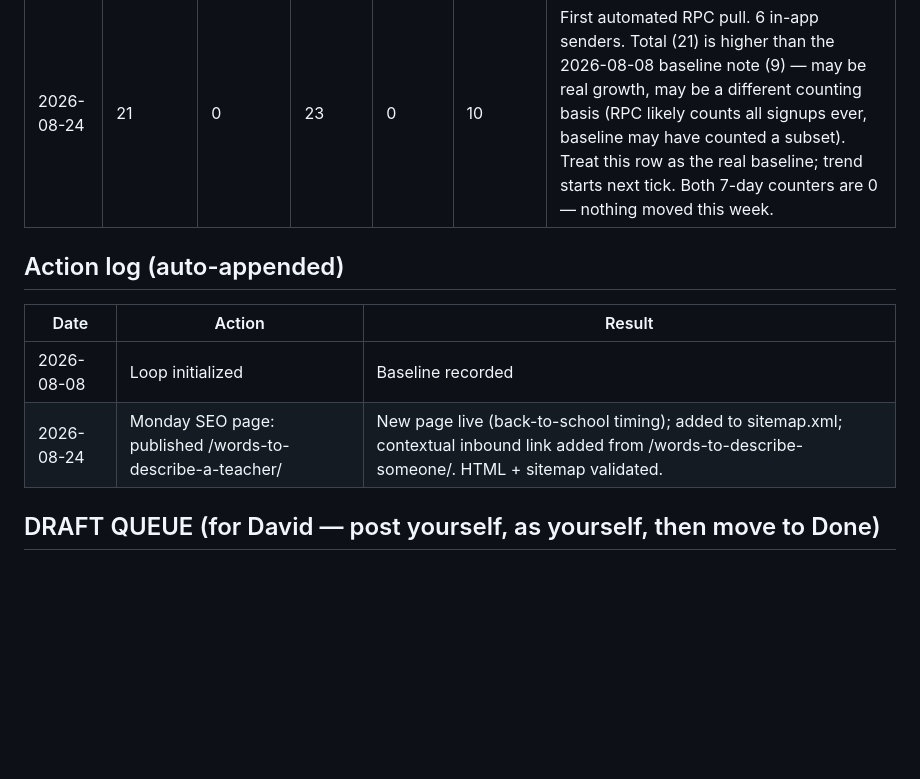
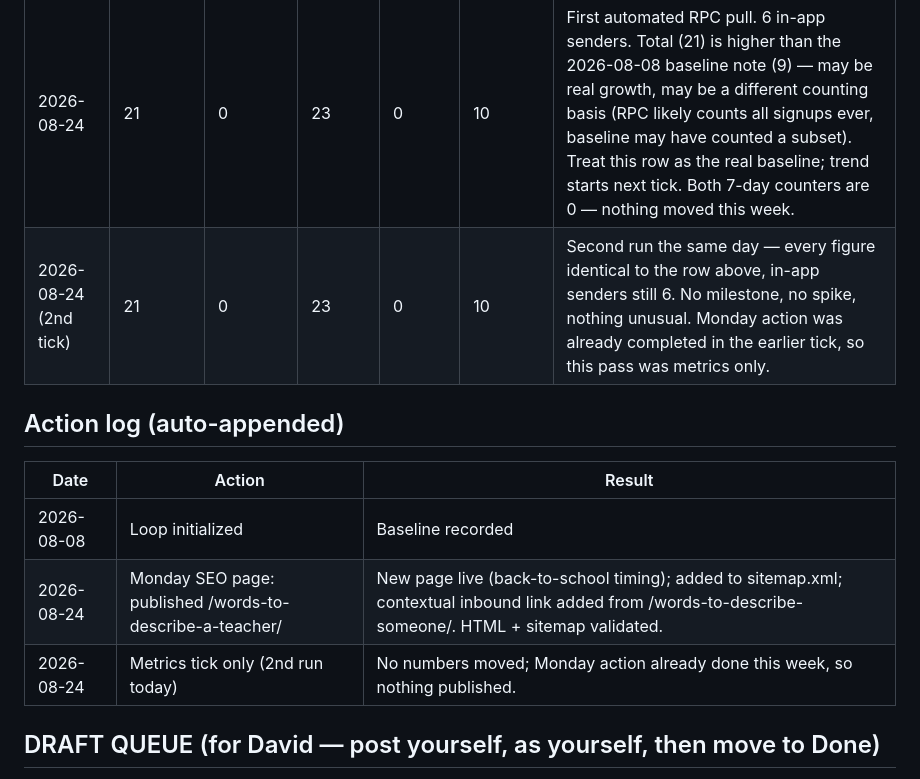
Before and after one commit to dgerken00/three-words, a Markdown page: TRACTION_LOG.md, the part around the change. GitHub-like rendering; blank space fills up the shorter version.

Commit message:
Traction tick: metrics only (no change)
Second run on 2026-08-24. All growth figures identical to the earlier
tick (21 signups, 23 words, 10 push-enabled, 0 in the last 7 days).
Monday's SEO page was already published this week, so no new action.

Co-Authored-By: Claude <noreply@anthropic.com>

```diff
--- a/TRACTION_LOG.md
+++ b/TRACTION_LOG.md
@@ -28,12 +28,14 @@ STATUS: RUNNING
 | Date | Signups (total) | Signups (7d) | Words (total) | Words (7d) | Push-enabled | Notes |
 |------|-----------------|--------------|---------------|------------|--------------|-------|
 | 2026-08-24 | 21 | 0 | 23 | 0 | 10 | First automated RPC pull. 6 in-app senders. Total (21) is higher than the 2026-08-08 baseline note (9) — may be real growth, may be a different counting basis (RPC likely counts all signups ever, baseline may have counted a subset). Treat this row as the real baseline; trend starts next tick. Both 7-day counters are 0 — nothing moved this week. |
+| 2026-08-24 (2nd tick) | 21 | 0 | 23 | 0 | 10 | Second run the same day — every figure identical to the row above, in-app senders still 6. No milestone, no spike, nothing unusual. Monday action was already completed in the earlier tick, so this pass was metrics only. |
 
 ## Action log (auto-appended)
 | Date | Action | Result |
 |------|--------|--------|
 | 2026-08-08 | Loop initialized | Baseline recorded |
 | 2026-08-24 | Monday SEO page: published /words-to-describe-a-teacher/ | New page live (back-to-school timing); added to sitemap.xml; contextual inbound link added from /words-to-describe-someone/. HTML + sitemap validated. |
+| 2026-08-24 | Metrics tick only (2nd run today) | No numbers moved; Monday action already done this week, so nothing published. |
 
 ## DRAFT QUEUE (for David — post yourself, as yourself, then move to Done)
 
```
